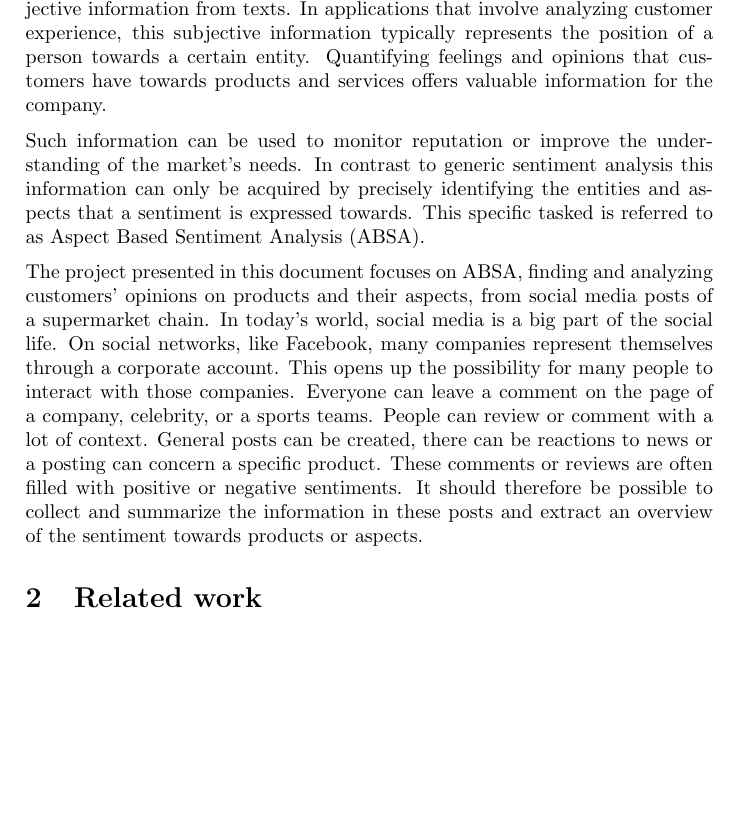
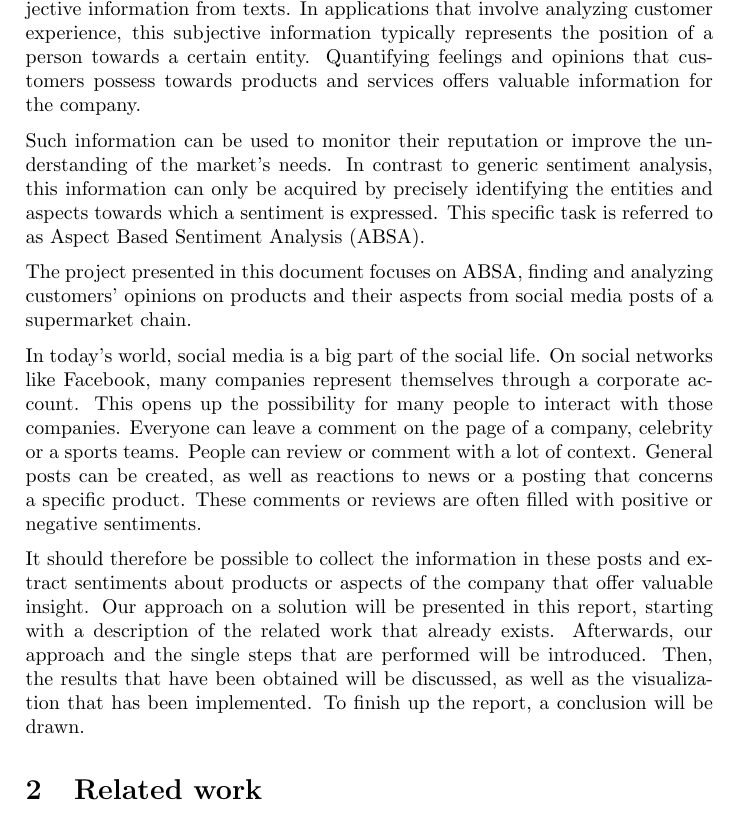
Before and after one commit to cemunds/ABSA-TensorFlow, a LaTeX paper (Final Product/Final Product.tex): part of page 3 of 8, cut so that both start at the same text, the shorter picture padded with empty space. Compiled offline with pdfLaTeX.

Commit message:
wrote additional stuff for introduction

```diff
--- a/Final Product/Final Product.tex
+++ b/Final Product/Final Product.tex
@@ -36,11 +36,15 @@
 	% What does "aspect-based" mean?
 	% What do we show?
 
-	Sentiment analysis or opinion mining uses techniques from natural language processing (NLP), text analysis, and computational linguistics to extract subjective information from texts. In applications that involve analyzing customer experience, this subjective information typically represents the position of a person towards a certain entity. Quantifying feelings and opinions that customers have towards products and services offers valuable information for the company.
+	Sentiment analysis or opinion mining uses techniques from natural language processing (NLP), text analysis, and computational linguistics to extract subjective information from texts. In applications that involve analyzing customer experience, this subjective information typically represents the position of a person towards a certain entity. Quantifying feelings and opinions that customers possess towards products and services offers valuable information for the company.
 
-	Such information can be used to monitor reputation or improve the understanding of the market's needs. In contrast to generic sentiment analysis this information can only be acquired by precisely identifying the entities and aspects that a sentiment is expressed towards. This specific tasked is referred to as  Aspect Based Sentiment Analysis (ABSA).
+	Such information can be used to monitor their reputation or improve the understanding of the market's needs. In contrast to generic sentiment analysis, this information can only be acquired by precisely identifying the entities and aspects towards which a sentiment is expressed. This specific task is referred to as  Aspect Based Sentiment Analysis (ABSA).
 
-	The project presented in this document focuses on ABSA, finding and analyzing customers' opinions on products and their aspects, from social media posts of a supermarket chain. In today's world, social media is a big part of the social life. On social networks, like Facebook, many companies represent themselves through a corporate account. This opens up the possibility for many people to interact with those companies. Everyone can leave a comment on the page of a company, celebrity, or a sports teams. People can review or comment with a lot of context. General posts can be created, there can be reactions to news or a posting can concern a specific product. These comments or reviews are often filled with positive or negative sentiments. It should therefore be possible to collect and summarize the information in these posts and extract an overview of the sentiment towards products or aspects.
+	The project presented in this document focuses on ABSA, finding and analyzing customers' opinions on products and their aspects from social media posts of a supermarket chain.
+
+	 In today's world, social media is a big part of the social life. On social networks like Facebook, many companies represent themselves through a corporate account. This opens up the possibility for many people to interact with those companies. Everyone can leave a comment on the page of a company, celebrity or a sports teams. People can review or comment with a lot of context. General posts can be created, as well as reactions to news or a posting that concerns a specific product. These comments or reviews are often filled with positive or negative sentiments.
+
+	 It should therefore be possible to collect the information in these posts and extract sentiments about products or aspects of the company that offer valuable insight. Our approach on a solution will be presented in this report, starting with a description of the related work that already exists. Afterwards, our approach and the single steps that are performed will be introduced. Then, the results that have been obtained will be discussed, as well as the visualization that has been implemented. To finish up the report, a conclusion will be drawn.
 
 	\section{Related work}
 	The related work presented in this section should give a quick overview over two of the main techniques that we used to identify entities and their aspects.
```
Also changed, not shown: Final Product/Final Product.pdf.
